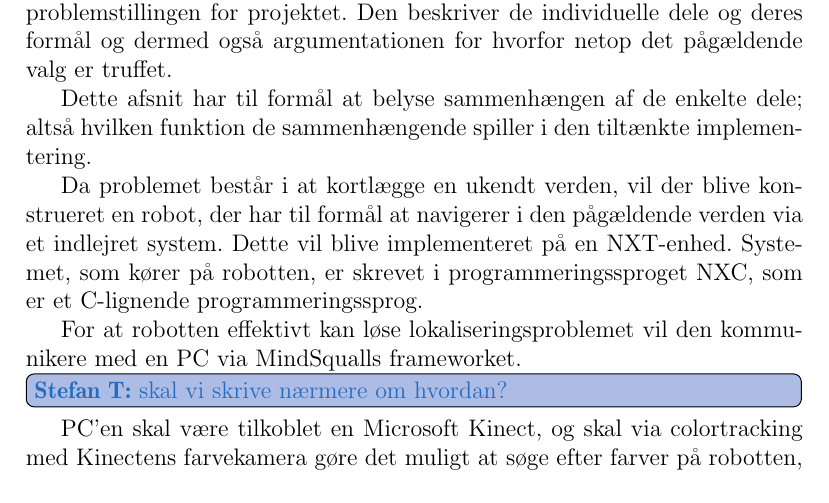
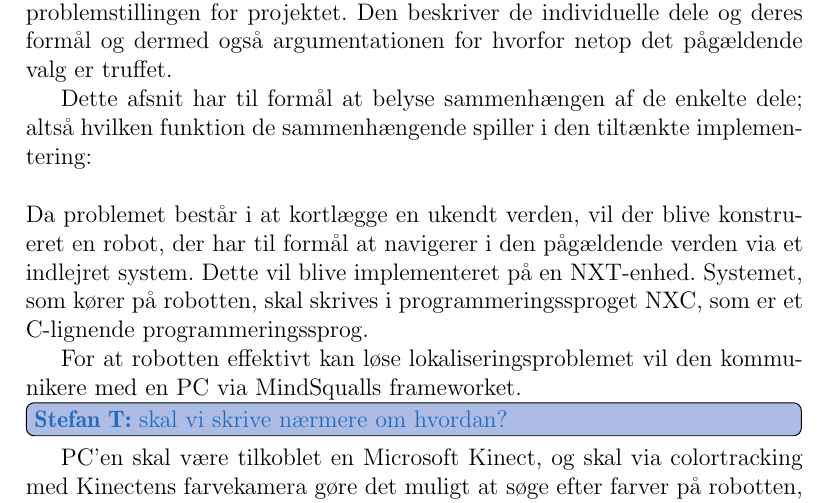
Before and after one commit to Thalmann/sw505-rapport, a LaTeX thesis (main.tex, which reads indhold/opsummering_losningsmetode.tex): part of page 47 of 111, cut so that both start at the same text. Compiled offline with pdfLaTeX.

Commit message:
rettet opsummering i valg af løsnignsmetoder

```diff
--- a/indhold/opsummering_losningsmetode.tex
+++ b/indhold/opsummering_losningsmetode.tex
@@ -2,11 +2,12 @@
 Denne del fokuserer på hvilke metoder og værktøjer der skal til for at løse problemstillingen for projektet.
 Den beskriver de individuelle dele og deres formål og dermed også argumentationen for hvorfor netop det pågældende valg er truffet.
 
-Dette afsnit har til formål at belyse sammenhængen af de enkelte dele; altså hvilken funktion de sammenhængende spiller i den tiltænkte implementering.
-
+Dette afsnit har til formål at belyse sammenhængen af de enkelte dele; altså hvilken funktion de sammenhængende spiller i den tiltænkte implementering:
+\\
+\\
 Da problemet består i at kortlægge en ukendt verden, vil der blive konstrueret en robot, der har til formål at navigerer i den pågældende verden via et indlejret system.
 Dette vil blive implementeret på en NXT-enhed.
-Systemet, som kører på robotten, er skrevet i programmeringssproget NXC, som er et C-lignende programmeringssprog.
+Systemet, som kører på robotten, skal skrives i programmeringssproget NXC, som er et C-lignende programmeringssprog.
 
 For at robotten effektivt kan løse lokaliseringsproblemet vil den kommunikere med en PC via MindSqualls frameworket.
 \thilemann{skal vi skrive nærmere om hvordan?}
```
